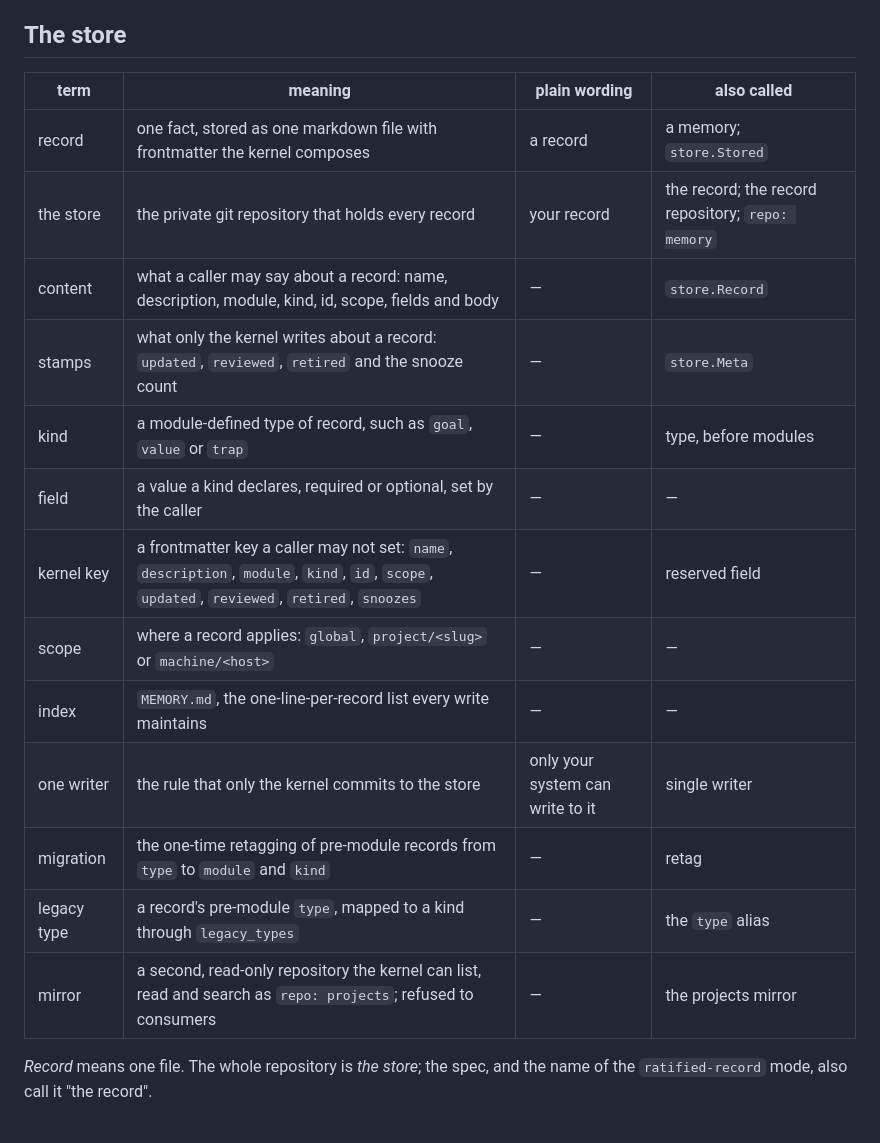
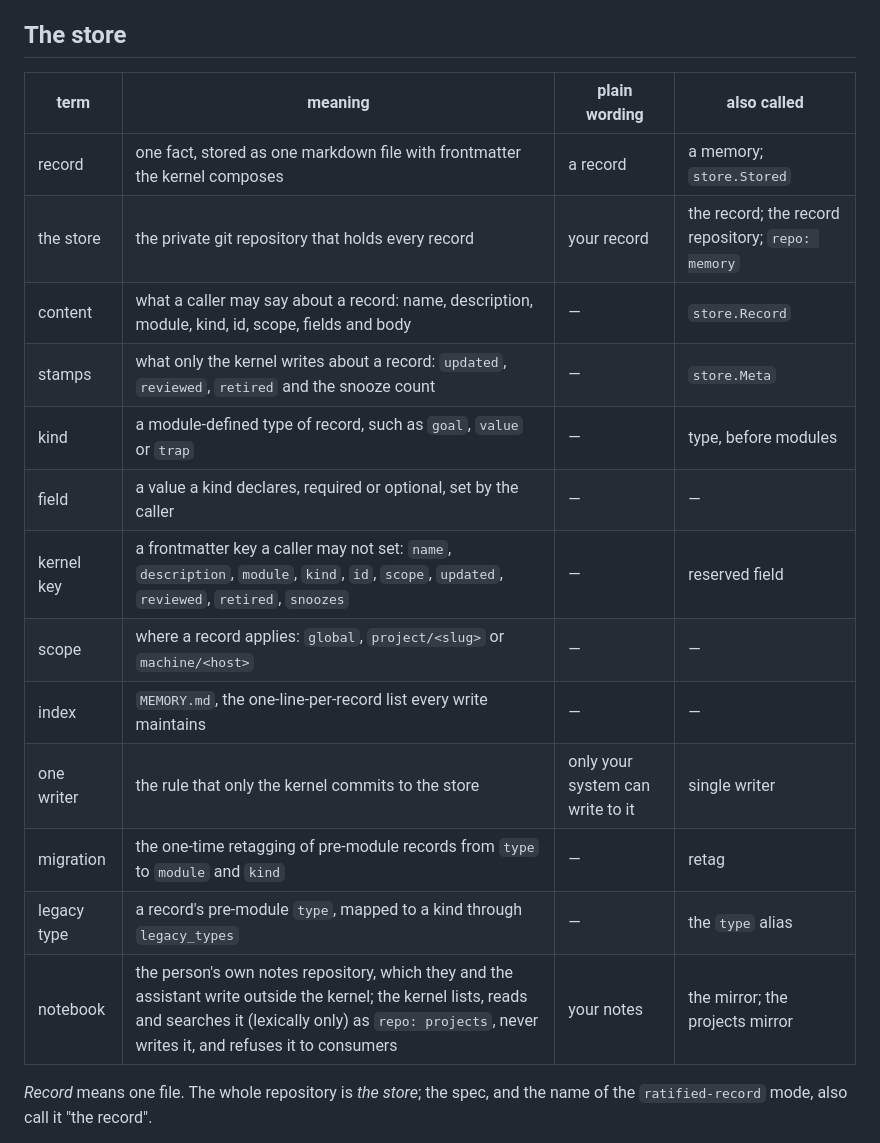
Before and after one commit to allanschon/brabeus, a Markdown page: docs/ddd/ubiquitous-language.md, the part around the change. Rendered like a GitHub page.

```diff
--- a/docs/ddd/ubiquitous-language.md
+++ b/docs/ddd/ubiquitous-language.md
@@ -26,21 +26,21 @@ repository is one.
 
 ## The store
 
-| term        | meaning                                                                                                                                     | plain wording                    | also called                                       |
-| ----------- | ------------------------------------------------------------------------------------------------------------------------------------------- | -------------------------------- | ------------------------------------------------- |
-| record      | one fact, stored as one markdown file with frontmatter the kernel composes                                                                  | a record                         | a memory; `store.Stored`                          |
-| the store   | the private git repository that holds every record                                                                                          | your record                      | the record; the record repository; `repo: memory` |
-| content     | what a caller may say about a record: name, description, module, kind, id, scope, fields and body                                           | —                                | `store.Record`                                    |
-| stamps      | what only the kernel writes about a record: `updated`, `reviewed`, `retired` and the snooze count                                           | —                                | `store.Meta`                                      |
-| kind        | a module-defined type of record, such as `goal`, `value` or `trap`                                                                          | —                                | type, before modules                              |
-| field       | a value a kind declares, required or optional, set by the caller                                                                            | —                                | —                                                 |
-| kernel key  | a frontmatter key a caller may not set: `name`, `description`, `module`, `kind`, `id`, `scope`, `updated`, `reviewed`, `retired`, `snoozes` | —                                | reserved field                                    |
-| scope       | where a record applies: `global`, `project/<slug>` or `machine/<host>`                                                                      | —                                | —                                                 |
-| index       | `MEMORY.md`, the one-line-per-record list every write maintains                                                                             | —                                | —                                                 |
-| one writer  | the rule that only the kernel commits to the store                                                                                          | only your system can write to it | single writer                                     |
-| migration   | the one-time retagging of pre-module records from `type` to `module` and `kind`                                                             | —                                | retag                                             |
-| legacy type | a record's pre-module `type`, mapped to a kind through `legacy_types`                                                                       | —                                | the `type` alias                                  |
-| mirror      | a second, read-only repository the kernel can list, read and search as `repo: projects`; refused to consumers                               | —                                | the projects mirror                               |
+| term        | meaning                                                                                                                                                                                                              | plain wording                    | also called                                       |
+| ----------- | -------------------------------------------------------------------------------------------------------------------------------------------------------------------------------------------------------------------- | -------------------------------- | ------------------------------------------------- |
+| record      | one fact, stored as one markdown file with frontmatter the kernel composes                                                                                                                                           | a record                         | a memory; `store.Stored`                          |
+| the store   | the private git repository that holds every record                                                                                                                                                                   | your record                      | the record; the record repository; `repo: memory` |
+| content     | what a caller may say about a record: name, description, module, kind, id, scope, fields and body                                                                                                                    | —                                | `store.Record`                                    |
+| stamps      | what only the kernel writes about a record: `updated`, `reviewed`, `retired` and the snooze count                                                                                                                    | —                                | `store.Meta`                                      |
+| kind        | a module-defined type of record, such as `goal`, `value` or `trap`                                                                                                                                                   | —                                | type, before modules                              |
+| field       | a value a kind declares, required or optional, set by the caller                                                                                                                                                     | —                                | —                                                 |
+| kernel key  | a frontmatter key a caller may not set: `name`, `description`, `module`, `kind`, `id`, `scope`, `updated`, `reviewed`, `retired`, `snoozes`                                                                          | —                                | reserved field                                    |
+| scope       | where a record applies: `global`, `project/<slug>` or `machine/<host>`                                                                                                                                               | —                                | —                                                 |
+| index       | `MEMORY.md`, the one-line-per-record list every write maintains                                                                                                                                                      | —                                | —                                                 |
+| one writer  | the rule that only the kernel commits to the store                                                                                                                                                                   | only your system can write to it | single writer                                     |
+| migration   | the one-time retagging of pre-module records from `type` to `module` and `kind`                                                                                                                                      | —                                | retag                                             |
+| legacy type | a record's pre-module `type`, mapped to a kind through `legacy_types`                                                                                                                                                | —                                | the `type` alias                                  |
+| notebook    | the person's own notes repository, which they and the assistant write outside the kernel; the kernel lists, reads and searches it (lexically only) as `repo: projects`, never writes it, and refuses it to consumers | your notes                       | the mirror; the projects mirror                   |
 
 *Record* means one file. The whole repository is *the store*; the spec, and the name of the
 `ratified-record` mode, also call it "the record".
```
Also changed, not shown: docs/ddd/bounded-contexts.md (+20 -17 lines), docs/ddd/invariants.md (+1 -1 lines).
